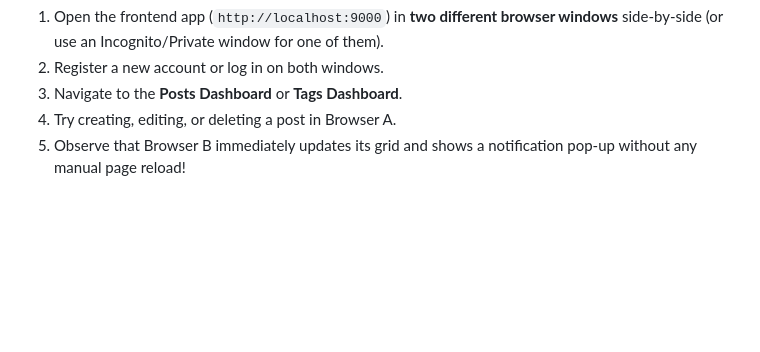
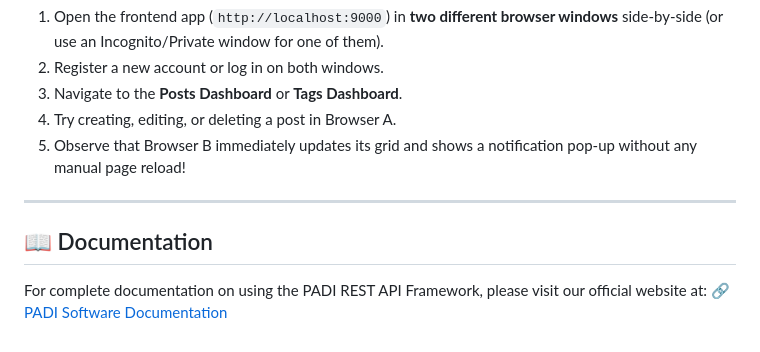
Before and after one commit to wibiesana/padi-rest-realtime-example, a Markdown page: README.md, the part around the change. GitHub-like rendering; blank space fills up the shorter version.

```diff
--- a/README_EN.md
+++ b/README.md
@@ -91,3 +91,9 @@ To test if real-time synchronization is working:
 3. Navigate to the **Posts Dashboard** or **Tags Dashboard**.
 4. Try creating, editing, or deleting a post in Browser A.
 5. Observe that Browser B immediately updates its grid and shows a notification pop-up without any manual page reload!
+
+---
+
+## 📖 Documentation
+For complete documentation on using the PADI REST API Framework, please visit our official website at:
+🔗 [PADI Software Documentation](https://padisoftware.my.id/)
```
Also changed, not shown: README_ID.md (+6 -0 lines).
